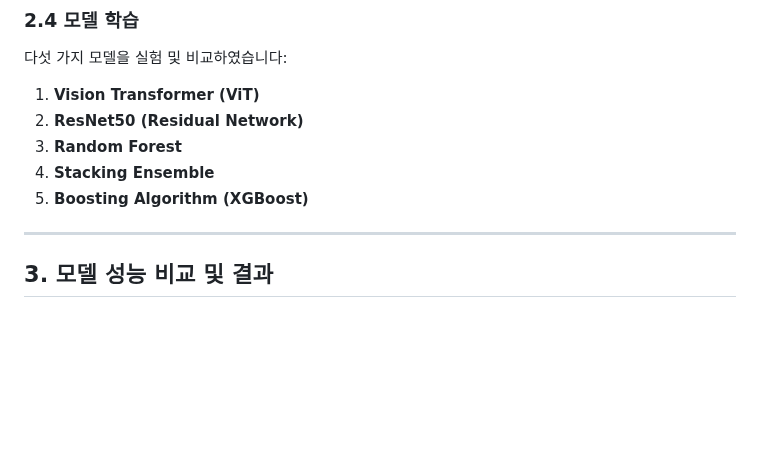
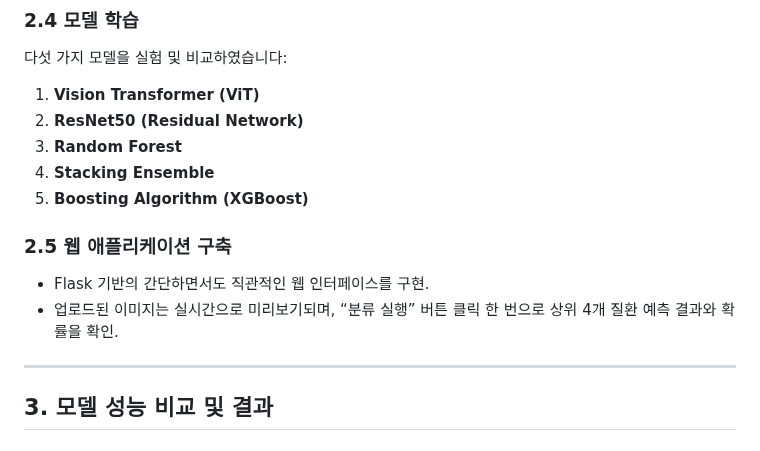
Before and after one commit to JongEonBaek/PPE-ProtectPetEye, a Markdown page: README.md, the part around the change. GitHub-like rendering; blank space fills up the shorter version.

```diff
--- a/README.md
+++ b/README.md
@@ -106,6 +106,10 @@ http://127.0.0.1:7860
 3. **Random Forest**
 4. **Stacking Ensemble**
 5. **Boosting Algorithm (XGBoost)**
+
+###  **2.5 웹 애플리케이션 구축**
+- Flask 기반의 간단하면서도 직관적인 웹 인터페이스를 구현.
+- 업로드된 이미지는 실시간으로 미리보기되며, “분류 실행” 버튼 클릭 한 번으로 상위 4개 질환 예측 결과와 확률을 확인.
 ---
 
 ## **3. 모델 성능 비교 및 결과**
```
